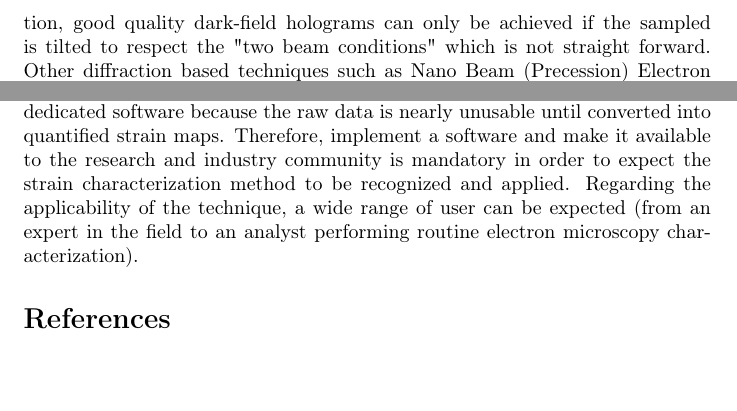
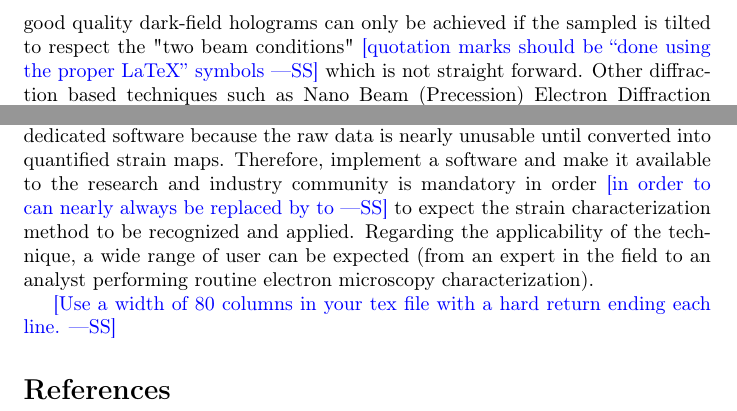
Before and after one commit to slimpotatoes/STEM_Moire_GPA, a LaTeX document (Doc/ProblemStatement/ProblemStatement.tex): two parts of page 7 of 7, joined at a grey line, cut so that both start at the same text, the shorter picture padded with empty space. Compiled offline with pdfLaTeX.

Commit message:
Comments on LaTeX in problem statement

```diff
--- a/Doc/ProblemStatement/ProblemStatement.tex
+++ b/Doc/ProblemStatement/ProblemStatement.tex
@@ -63,5 +63,3 @@ As a scientific program developer, the objective is to implement a program capab
 \end{figure}
 
 \section{Interest}
-As a characterization technique, the STEM Moir{\'e} interferometry method is relatively easy to implement on any modern transmission electron microscope equipped with a scanning module and a probe corrector. The only requirement once the STEM probe is set up, is to define properly the sampling condition of the scanning grid. In comparison, other holography techniques such as Dark-Field Electron Holography (DEFH) \cite{Hytch2008} requires the use of a biprism to bring in interference the diffracted beam issued from two separated areas. In addition, good quality dark-field holograms can only be achieved if the sampled is tilted to respect the "two beam conditions" which is not straight forward. Other diffraction based techniques such as Nano Beam (Precession) Electron Diffraction (NB(P)ED) \cite{Rouviere2013} can also provide large FOV strain maps with similar simplicity however acquiring a diffraction pattern on each pixel of the map is very time consuming. Therefore, STEM Moir{\'e} GPA appears as a very competitive strain characterization technique with respect to current available methods.\par \medskip
-On the program side, a characterization technique cannot exist without a dedicated software because the raw data is nearly unusable until converted into quantified strain maps. Therefore, implement a software and make it available to the research and industry community is mandatory in order to expect the strain characterization method to be recognized and applied. Regarding the applicability of the technique, a wide range of user can be expected (from an expert in the field to an analyst performing routine electron microscopy characterization).
@@ -67,0 +73,4 @@ On the program side, a characterization technique cannot exist without a dedicat
+addition, good quality dark-field holograms can only be achieved if the sampled
+is tilted to respect the "two beam conditions" \wss{quotation marks should be
+  ``done using the proper LaTeX'' symbols} which is not straight forward. Other
+diffraction based techniques such as Nano Beam (Precession) Electron Diffraction
@@ -68,3 +81,15 @@ On the program side, a characterization technique cannot exist without a dedicat
+methods.\par \medskip On the program side, a characterization technique cannot
+exist without a dedicated software because the raw data is nearly unusable until
+converted into quantified strain maps. Therefore, implement a software and make
+it available to the research and industry community is mandatory in order
+\wss{in order to can nearly always be replaced by to} to
+expect the strain characterization method to be recognized and
+applied. Regarding the applicability of the technique, a wide range of user can
+be expected (from an expert in the field to an analyst performing routine
+electron microscopy characterization).
+
+\wss{Use a width of 80 columns in your tex file with a hard return ending each
+  line.}
 
 \bibliography{biblio_pbl_stat}
 \bibliographystyle{ieeetr}
```
Also changed, not shown: Doc/ProblemStatement/ProblemStatement.tex (11 more changed lines).
